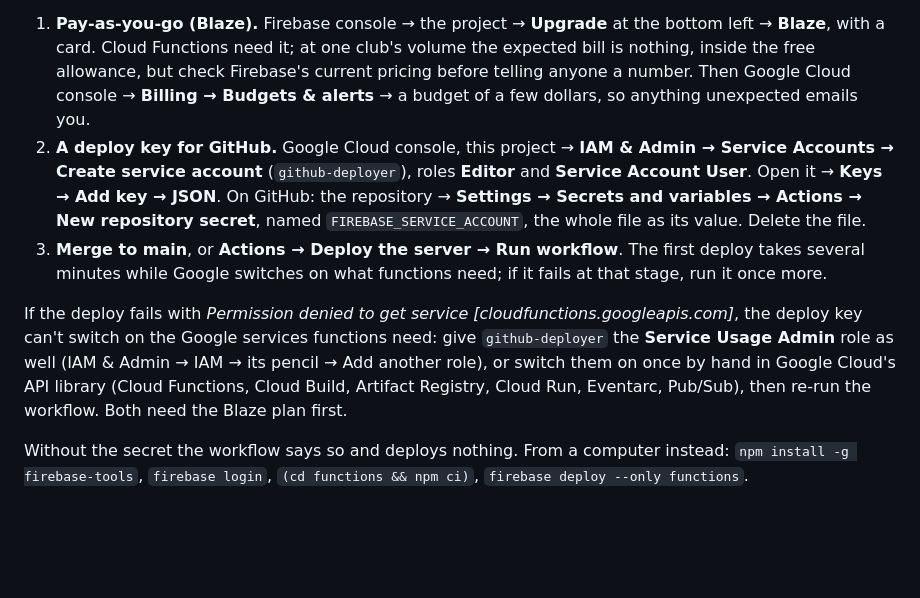
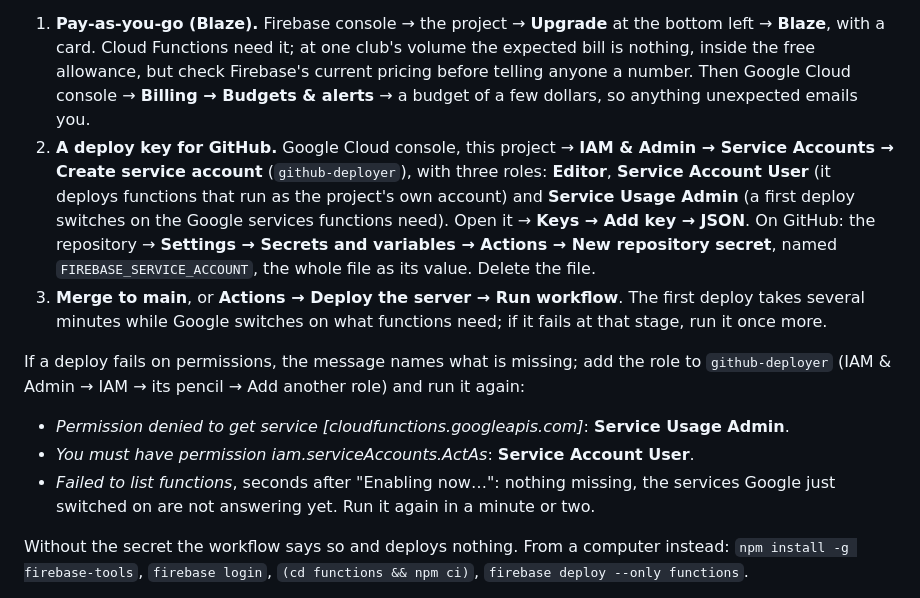
Before and after one commit to dawsboss/soccer-manager-, a Markdown page: README.md, the part around the change. Drawn GitHub-style; blank space fills up the shorter version.

Commit message:
README: the three roles a deploy key needs, and what each failure says
The first real deploys hit each missing role in turn. List all three up
front, and map each error message to the role that fixes it.

Co-Authored-By: Claude Opus 5.5 <noreply@anthropic.com>
Claude-Session: https://claude.ai/code/session_01NMxaqtzvQ9SskkJx3SjrVv

```diff
--- a/README.md
+++ b/README.md
@@ -154,10 +154,13 @@ If nothing arrives: check the functions' logs in the Firebase console (Functions
 The club's server is three Cloud Functions on the same Firebase project, in `functions/`: `pushNotice` and `pushMessage` (notifications) and `calendar` (calendar sync). `.github/workflows/server.yml` tests and deploys them whenever they change on main, as the site deploys itself. Set up once:
 
 1. **Pay-as-you-go (Blaze).** Firebase console → the project → **Upgrade** at the bottom left → **Blaze**, with a card. Cloud Functions need it; at one club's volume the expected bill is nothing, inside the free allowance, but check Firebase's current pricing before telling anyone a number. Then Google Cloud console → **Billing → Budgets & alerts** → a budget of a few dollars, so anything unexpected emails you.
-2. **A deploy key for GitHub.** Google Cloud console, this project → **IAM & Admin → Service Accounts → Create service account** (`github-deployer`), roles **Editor** and **Service Account User**. Open it → **Keys → Add key → JSON**. On GitHub: the repository → **Settings → Secrets and variables → Actions → New repository secret**, named `FIREBASE_SERVICE_ACCOUNT`, the whole file as its value. Delete the file.
+2. **A deploy key for GitHub.** Google Cloud console, this project → **IAM & Admin → Service Accounts → Create service account** (`github-deployer`), with three roles: **Editor**, **Service Account User** (it deploys functions that run as the project's own account) and **Service Usage Admin** (a first deploy switches on the Google services functions need). Open it → **Keys → Add key → JSON**. On GitHub: the repository → **Settings → Secrets and variables → Actions → New repository secret**, named `FIREBASE_SERVICE_ACCOUNT`, the whole file as its value. Delete the file.
 3. **Merge to main**, or **Actions → Deploy the server → Run workflow**. The first deploy takes several minutes while Google switches on what functions need; if it fails at that stage, run it once more.
 
-If the deploy fails with *Permission denied to get service [cloudfunctions.googleapis.com]*, the deploy key can't switch on the Google services functions need: give `github-deployer` the **Service Usage Admin** role as well (IAM & Admin → IAM → its pencil → Add another role), or switch them on once by hand in Google Cloud's API library (Cloud Functions, Cloud Build, Artifact Registry, Cloud Run, Eventarc, Pub/Sub), then re-run the workflow. Both need the Blaze plan first.
+If a deploy fails on permissions, the message names what is missing; add the role to `github-deployer` (IAM & Admin → IAM → its pencil → Add another role) and run it again:
+- *Permission denied to get service [cloudfunctions.googleapis.com]*: **Service Usage Admin**.
+- *You must have permission iam.serviceAccounts.ActAs*: **Service Account User**.
+- *Failed to list functions*, seconds after "Enabling now…": nothing missing, the services Google just switched on are not answering yet. Run it again in a minute or two.
 
 Without the secret the workflow says so and deploys nothing. From a computer instead: `npm install -g firebase-tools`, `firebase login`, `(cd functions && npm ci)`, `firebase deploy --only functions`.
 
```
